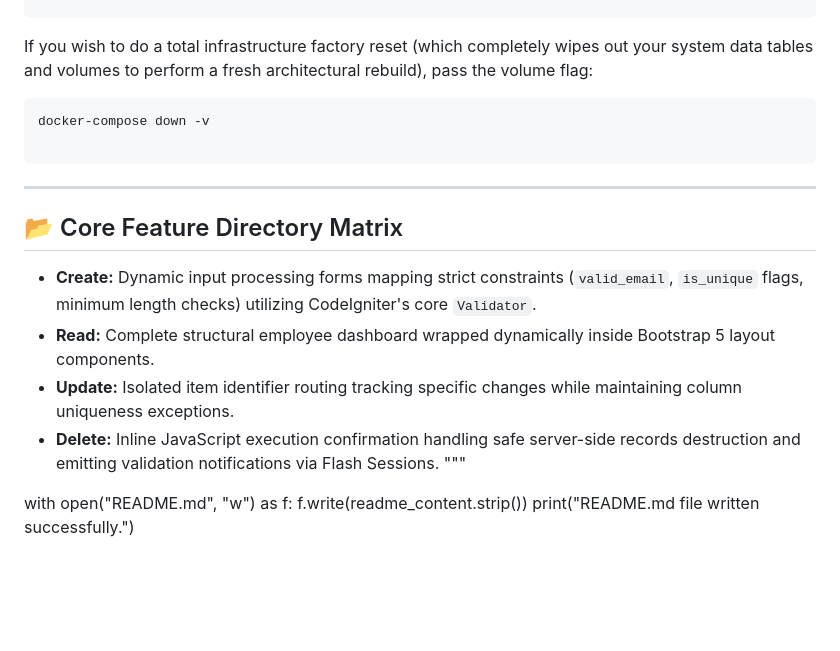
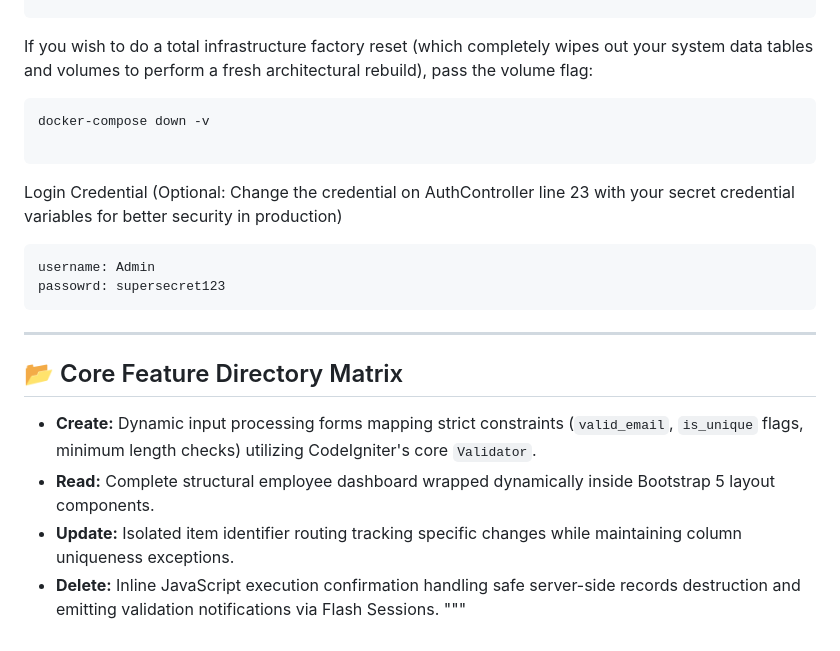
Before and after one commit to AdiwenoRS/StaffHubEmployeeDirectory, a Markdown page: README.md, the part around the change. Drawn GitHub-style; blank space fills up the shorter version.

Commit message:
add credential in readme.md

````diff
--- a/README.md
+++ b/README.md
@@ -150,6 +150,12 @@ docker-compose down -v
 
 ```
 
+Login Credential (Optional: Change the credential on AuthController line 23 with your secret credential variables for better security in production)
+```
+username: Admin
+passowrd: supersecret123
+```
+
 ---
 
 ## 📂 Core Feature Directory Matrix
@@ -159,7 +165,3 @@ docker-compose down -v
 * **Update:** Isolated item identifier routing tracking specific changes while maintaining column uniqueness exceptions.
 * **Delete:** Inline JavaScript execution confirmation handling safe server-side records destruction and emitting validation notifications via Flash Sessions.
 """
-
-with open("README.md", "w") as f:
-f.write(readme_content.strip())
-print("README.md file written successfully.")
````
